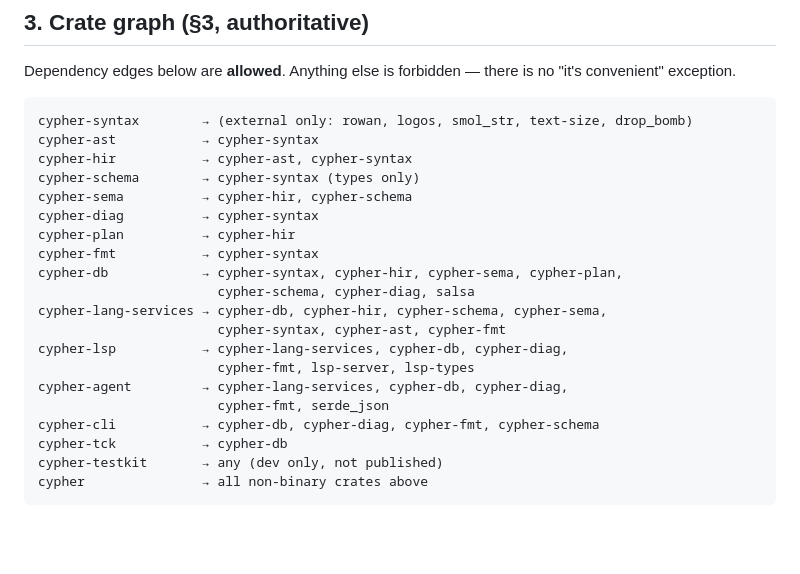
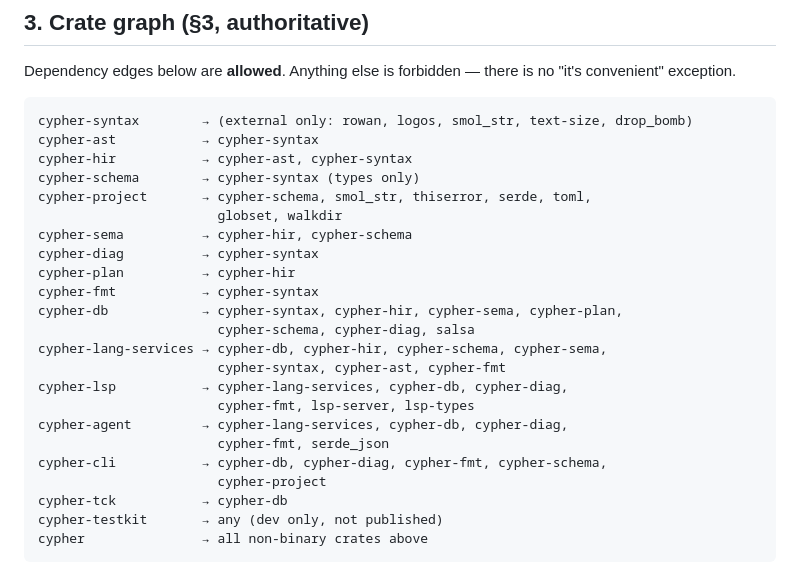
Before and after one commit to phall1/cyrs, a Markdown page: AGENTS.md, the part around the change. GitHub-like rendering; blank space fills up the shorter version.

Commit message:
cy-o8c.1: docs — AGENTS.md §3 crate graph entries

```diff
--- a/AGENTS.md
+++ b/AGENTS.md
@@ -77,6 +77,8 @@ cypher-syntax        → (external only: rowan, logos, smol_str, text-size, drop
 cypher-ast           → cypher-syntax
 cypher-hir           → cypher-ast, cypher-syntax
 cypher-schema        → cypher-syntax (types only)
+cypher-project       → cypher-schema, smol_str, thiserror, serde, toml,
+                       globset, walkdir
 cypher-sema          → cypher-hir, cypher-schema
 cypher-diag          → cypher-syntax
 cypher-plan          → cypher-hir
@@ -89,7 +91,8 @@ cypher-lsp           → cypher-lang-services, cypher-db, cypher-diag,
                        cypher-fmt, lsp-server, lsp-types
 cypher-agent         → cypher-lang-services, cypher-db, cypher-diag,
                        cypher-fmt, serde_json
-cypher-cli           → cypher-db, cypher-diag, cypher-fmt, cypher-schema
+cypher-cli           → cypher-db, cypher-diag, cypher-fmt, cypher-schema,
+                       cypher-project
 cypher-tck           → cypher-db
 cypher-testkit       → any (dev only, not published)
 cypher               → all non-binary crates above
```
